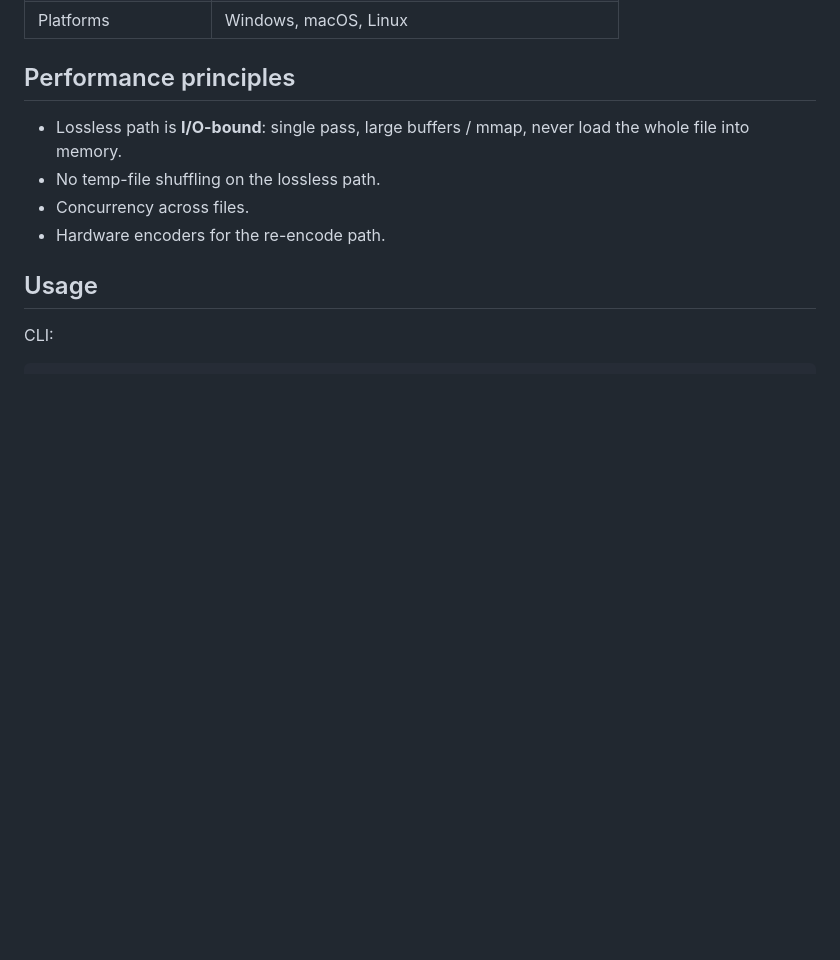
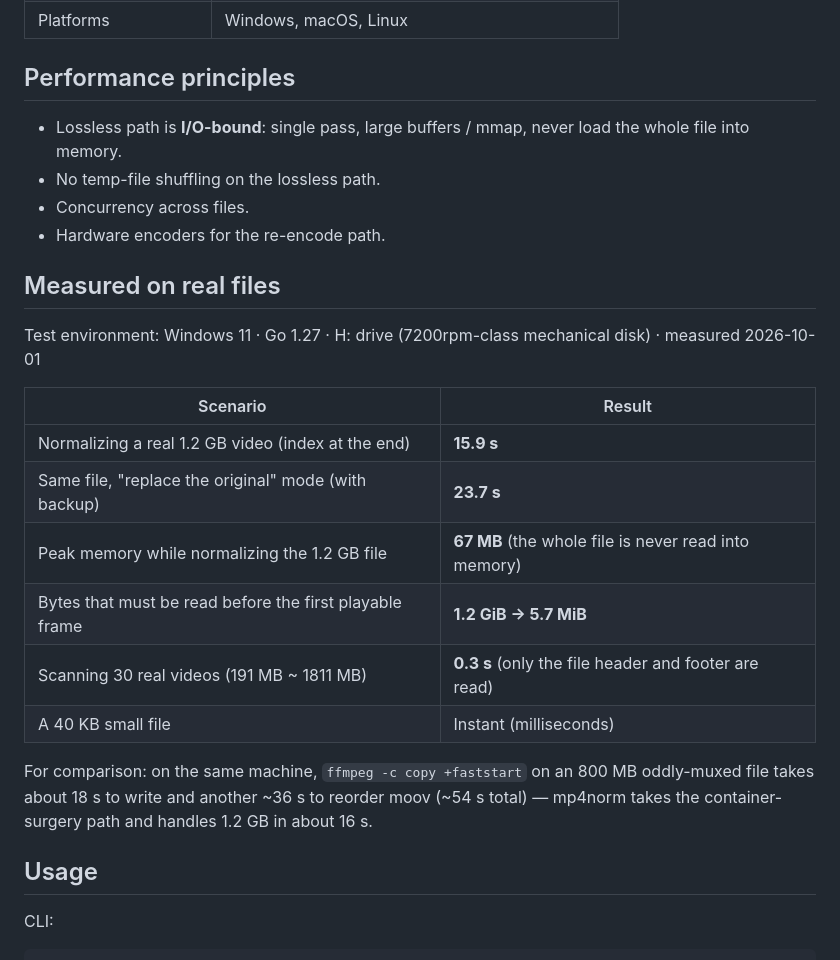
Before and after one commit to YLing2024/mp4norm, a Markdown page: README.en.md, the part around the change. Drawn GitHub-style; blank space fills up the shorter version.

Commit message:
docs(readme): add measured performance on real files (en)

```diff
--- a/README.en.md
+++ b/README.en.md
@@ -44,6 +44,24 @@ When the source cannot be fixed by container surgery (very sparse keyframes, non
 - No temp-file shuffling on the lossless path.
 - Concurrency across files.
 - Hardware encoders for the re-encode path.
+
+## Measured on real files
+
+Test environment: Windows 11 · Go 1.27 · H: drive (7200rpm-class mechanical disk) · measured 2026-10-01
+
+| Scenario | Result |
+| --- | --- |
+| Normalizing a real 1.2 GB video (index at the end) | **15.9 s** |
+| Same file, "replace the original" mode (with backup) | **23.7 s** |
+| Peak memory while normalizing the 1.2 GB file | **67 MB** (the whole file is never read into memory) |
+| Bytes that must be read before the first playable frame | **1.2 GiB → 5.7 MiB** |
+| Scanning 30 real videos (191 MB ~ 1811 MB) | **0.3 s** (only the file header and footer are read) |
+| A 40 KB small file | Instant (milliseconds) |
+
+For comparison: on the same machine, `ffmpeg -c copy +faststart` on an 800 MB
+oddly-muxed file takes about 18 s to write and another ~36 s to reorder moov
+(~54 s total) — mp4norm takes the container-surgery path and handles 1.2 GB in
+about 16 s.
 
 ## Usage
 
```
